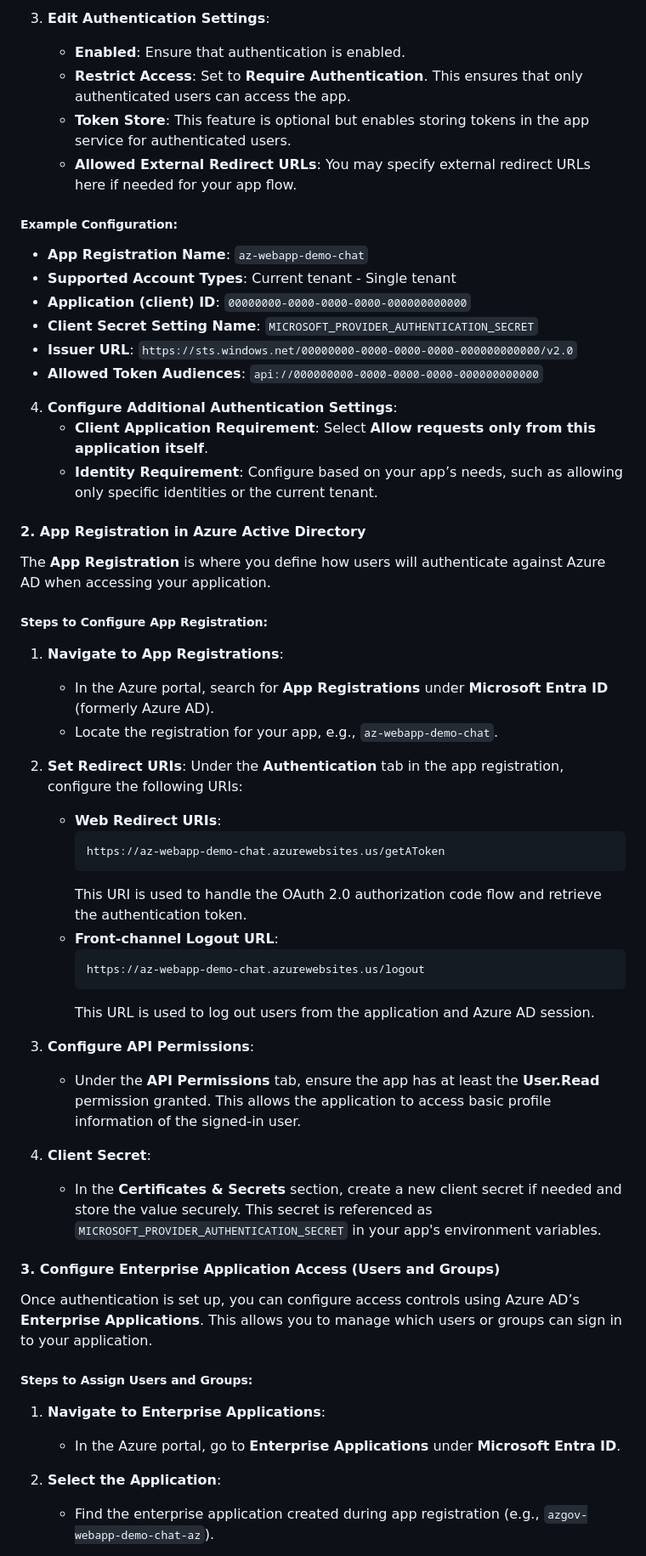
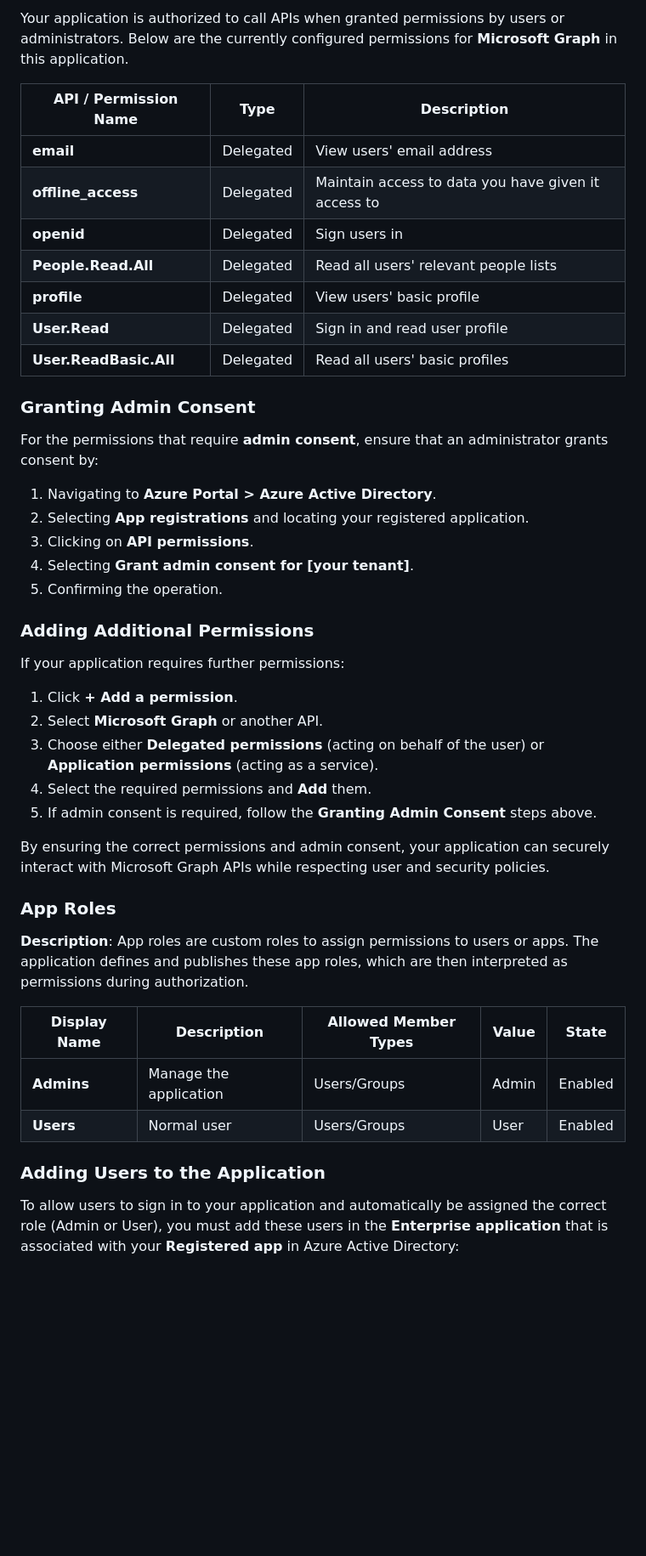
Before and after one commit to wtomaz808/simplechat, a Markdown page: README.md, the part around one of its changes. Shown at 85% size. Drawn GitHub-style; blank space fills up the shorter version.

````diff
--- a/README.md
+++ b/README.md
@@ -103,58 +136,47 @@ Authentication is enabled directly in the **Azure App Service** that hosts the a
 
-3. **Edit Authentication Settings**:
-   - **Enabled**: Ensure that authentication is enabled.
-   - **Restrict Access**: Set to **Require Authentication**. This ensures that only authenticated users can access the app.
-   - **Token Store**: This feature is optional but enables storing tokens in the app service for authenticated users.
-   - **Allowed External Redirect URLs**: You may specify external redirect URLs here if needed for your app flow.
+Your application is authorized to call APIs when granted permissions by users or administrators. Below are the currently configured permissions for **Microsoft Graph** in this application.
 
-##### Example Configuration:
-- **App Registration Name**: `az-webapp-demo-chat`
-- **Supported Account Types**: Current tenant - Single tenant
-- **Application (client) ID**: `00000000-0000-0000-0000-000000000000`
-- **Client Secret Setting Name**: `MICROSOFT_PROVIDER_AUTHENTICATION_SECRET`
-- **Issuer URL**: `https://sts.windows.net/00000000-0000-0000-0000-000000000000/v2.0`
-- **Allowed Token Audiences**: `api://000000000-0000-0000-0000-000000000000`
+| API / Permission Name  | Type      | Description                                         |
+| ---------------------- | --------- | --------------------------------------------------- |
+| **email**              | Delegated | View users' email address                           |
+| **offline_access**     | Delegated | Maintain access to data you have given it access to |
+| **openid**             | Delegated | Sign users in                                       |
+| **People.Read.All**    | Delegated | Read all users' relevant people lists               |
+| **profile**            | Delegated | View users' basic profile                           |
+| **User.Read**          | Delegated | Sign in and read user profile                       |
+| **User.ReadBasic.All** | Delegated | Read all users' basic profiles                      |
 
-4. **Configure Additional Authentication Settings**:
-   - **Client Application Requirement**: Select **Allow requests only from this application itself**.
-   - **Identity Requirement**: Configure based on your app’s needs, such as allowing only specific identities or the current tenant.
+### Granting Admin Consent
 
-#### 2. **App Registration in Azure Active Directory**
+For the permissions that require **admin consent**, ensure that an administrator grants consent by:
 
-The **App Registration** is where you define how users will authenticate against Azure AD when accessing your application.
+1. Navigating to **Azure Portal > Azure Active Directory**.
+2. Selecting **App registrations** and locating your registered application.
+3. Clicking on **API permissions**.
+4. Selecting **Grant admin consent for [your tenant]**.
+5. Confirming the operation.
 
-##### Steps to Configure App Registration:
-1. **Navigate to App Registrations**:
-   - In the Azure portal, search for **App Registrations** under **Microsoft Entra ID** (formerly Azure AD).
-   - Locate the registration for your app, e.g., `az-webapp-demo-chat`.
+### Adding Additional Permissions
 
-2. **Set Redirect URIs**:
-   Under the **Authentication** tab in the app registration, configure the following URIs:
-   - **Web Redirect URIs**:
-     ```
-     https://az-webapp-demo-chat.azurewebsites.us/getAToken
-     ```
-     This URI is used to handle the OAuth 2.0 authorization code flow and retrieve the authentication token.
-   - **Front-channel Logout URL**:
-     ```
-     https://az-webapp-demo-chat.azurewebsites.us/logout
-     ```
-     This URL is used to log out users from the application and Azure AD session.
+If your application requires further permissions:
 
-3. **Configure API Permissions**:
-   - Under the **API Permissions** tab, ensure the app has at least the **User.Read** permission granted. This allows the application to access basic profile information of the signed-in user.
+1. Click **+ Add a permission**.
+2. Select **Microsoft Graph** or another API.
+3. Choose either **Delegated permissions** (acting on behalf of the user) or **Application permissions** (acting as a service).
+4. Select the required permissions and **Add** them.
+5. If admin consent is required, follow the **Granting Admin Consent** steps above.
 
-4. **Client Secret**:
-   - In the **Certificates & Secrets** section, create a new client secret if needed and store the value securely. This secret is referenced as `MICROSOFT_PROVIDER_AUTHENTICATION_SECRET` in your app's environment variables.
+By ensuring the correct permissions and admin consent, your application can securely interact with Microsoft Graph APIs while respecting user and security policies.
+### App Roles
 
-#### 3. **Configure Enterprise Application Access (Users and Groups)**
+**Description**: App roles are custom roles to assign permissions to users or apps. The application defines and publishes these app roles, which are then interpreted as permissions during authorization.
 
-Once authentication is set up, you can configure access controls using Azure AD’s **Enterprise Applications**. This allows you to manage which users or groups can sign in to your application.
+| Display Name | Description            | Allowed Member Types | Value | State   |
+| ------------ | ---------------------- | -------------------- | ----- | ------- |
+| **Admins**   | Manage the application | Users/Groups         | Admin | Enabled |
+| **Users**    | Normal user            | Users/Groups         | User  | Enabled |
 
-##### Steps to Assign Users and Groups:
-1. **Navigate to Enterprise Applications**:
-   - In the Azure portal, go to **Enterprise Applications** under **Microsoft Entra ID**.
+### Adding Users to the Application
 
-2. **Select the Application**:
-   - Find the enterprise application created during app registration (e.g., `azgov-webapp-demo-chat-az`).
+To allow users to sign in to your application and automatically be assigned the correct role (Admin or User), you must add these users in the **Enterprise application** that is associated with your **Registered app** in Azure Active Directory:
 
````
Also changed, not shown: other parts of README.md (+215 -241 lines).
